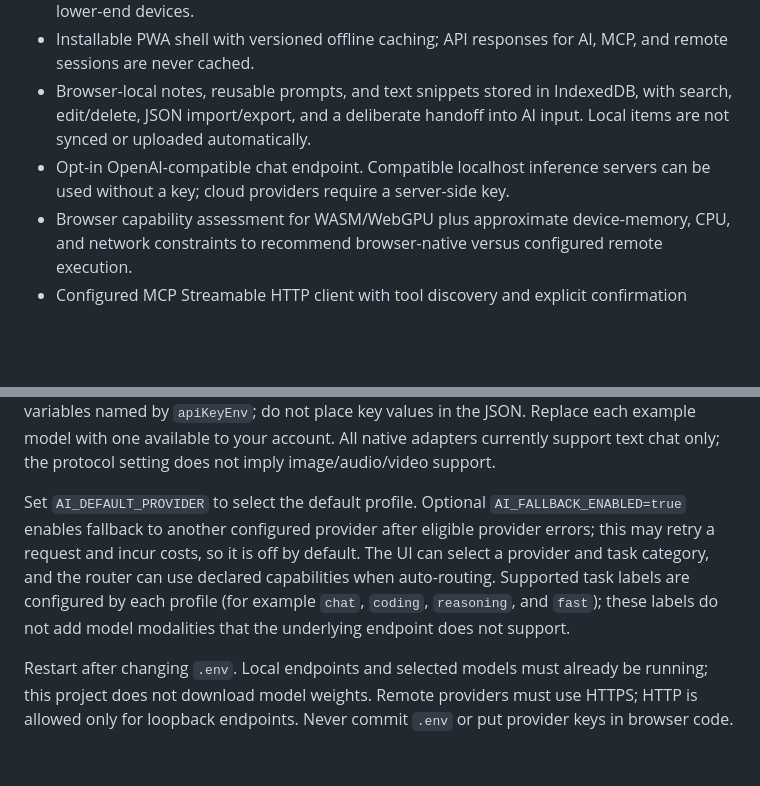
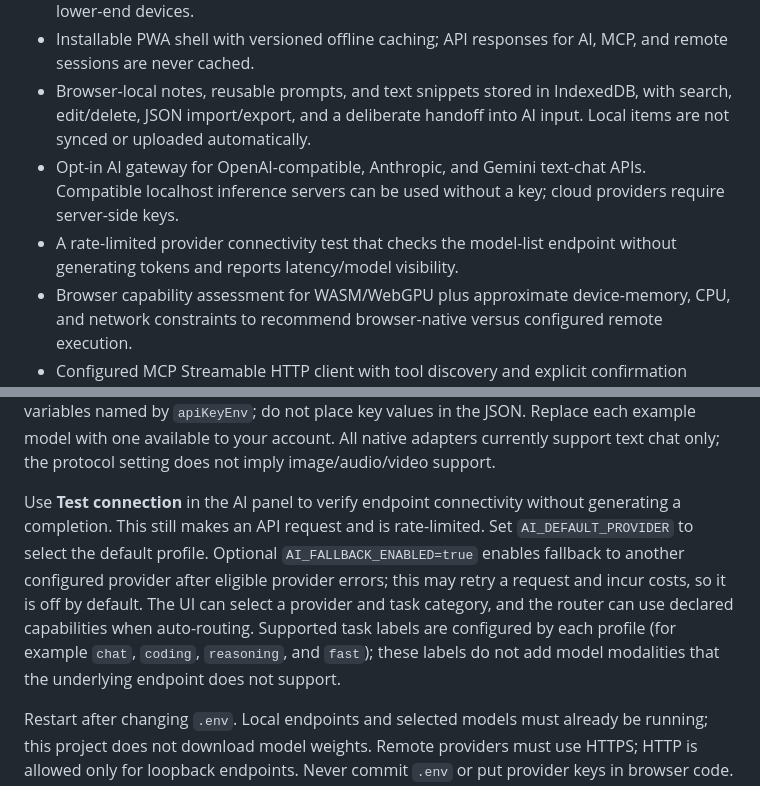
Before and after one commit to galaxyuniversity900-oss/EVERYTHING-, a Markdown page: README.md, 2 parts joined by grey strips. Rendered like a GitHub page; blank space fills up the shorter version.

Commit message:
docs(ai): document provider connectivity diagnostics

```diff
--- a/README.md
+++ b/README.md
@@ -12,7 +12,8 @@ The long-term goal is to make useful software accessible on modest devices witho
 - Device-local favorites and recently opened apps, plus a persistent compact layout for lower-end devices.
 - Installable PWA shell with versioned offline caching; API responses for AI, MCP, and remote sessions are never cached.
 - Browser-local notes, reusable prompts, and text snippets stored in IndexedDB, with search, edit/delete, JSON import/export, and a deliberate handoff into AI input. Local items are not synced or uploaded automatically.
-- Opt-in OpenAI-compatible chat endpoint. Compatible localhost inference servers can be used without a key; cloud providers require a server-side key.
+- Opt-in AI gateway for OpenAI-compatible, Anthropic, and Gemini text-chat APIs. Compatible localhost inference servers can be used without a key; cloud providers require server-side keys.
+- A rate-limited provider connectivity test that checks the model-list endpoint without generating tokens and reports latency/model visibility.
 - Browser capability assessment for WASM/WebGPU plus approximate device-memory, CPU, and network constraints to recommend browser-native versus configured remote execution.
 - Configured MCP Streamable HTTP client with tool discovery and explicit confirmation before tool calls.
 - Remote runtime provider adapter with supported-app discovery, session creation, session closing, and server-side bearer token support.
@@ -87,7 +88,7 @@ OPENAI_BASE_URL=http://127.0.0.1:11434/v1
 
 For multiple providers, set `AI_PROVIDERS_JSON` to a JSON array of profiles. Each profile uses `id`, `name`, `baseUrl`, `model`, optional `protocol`, optional `apiKeyEnv`, optional `enabled`, and optional `capabilities`. Supported protocols are `openai-compatible` (including NVIDIA NIM and many compatible gateways), `anthropic`, and `gemini`. API keys are resolved from server environment variables named by `apiKeyEnv`; do not place key values in the JSON. Replace each example model with one available to your account. All native adapters currently support text chat only; the protocol setting does not imply image/audio/video support.
 
-Set `AI_DEFAULT_PROVIDER` to select the default profile. Optional `AI_FALLBACK_ENABLED=true` enables fallback to another configured provider after eligible provider errors; this may retry a request and incur costs, so it is off by default. The UI can select a provider and task category, and the router can use declared capabilities when auto-routing. Supported task labels are configured by each profile (for example `chat`, `coding`, `reasoning`, and `fast`); these labels do not add model modalities that the underlying endpoint does not support.
+Use **Test connection** in the AI panel to verify endpoint connectivity without generating a completion. This still makes an API request and is rate-limited. Set `AI_DEFAULT_PROVIDER` to select the default profile. Optional `AI_FALLBACK_ENABLED=true` enables fallback to another configured provider after eligible provider errors; this may retry a request and incur costs, so it is off by default. The UI can select a provider and task category, and the router can use declared capabilities when auto-routing. Supported task labels are configured by each profile (for example `chat`, `coding`, `reasoning`, and `fast`); these labels do not add model modalities that the underlying endpoint does not support.
 
 Restart after changing `.env`. Local endpoints and selected models must already be running; this project does not download model weights. Remote providers must use HTTPS; HTTP is allowed only for loopback endpoints. Never commit `.env` or put provider keys in browser code. Messages are sent to the selected provider, so review its privacy and retention policy before sending sensitive data. AI is disabled by default.
 
```
